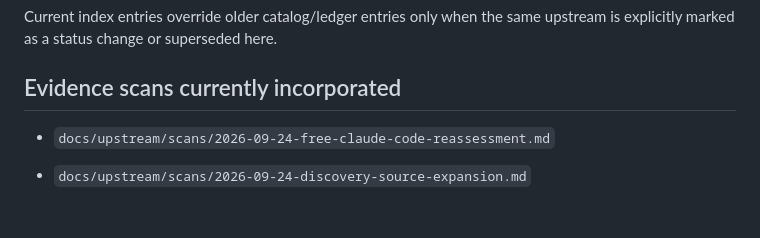
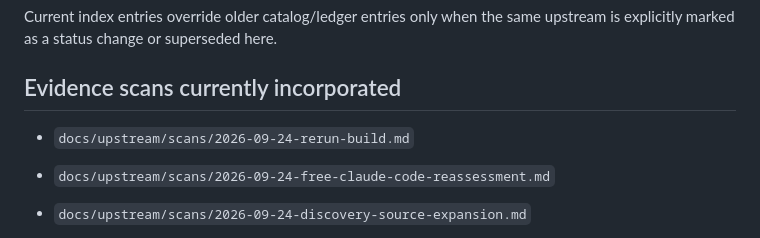
Before and after one commit to saralercan/ercan, a Markdown page: docs/upstream/UPSTREAM_INTELLIGENCE_CURRENT.md, the part around the change. GitHub-like rendering; blank space fills up the shorter version.

```diff
--- a/docs/upstream/UPSTREAM_INTELLIGENCE_CURRENT.md
+++ b/docs/upstream/UPSTREAM_INTELLIGENCE_CURRENT.md
@@ -112,6 +112,8 @@ For any task that invokes upstream intelligence:
 Current index entries override older catalog/ledger entries only when the same upstream is explicitly marked as a status change or superseded here.
 
 ## Evidence scans currently incorporated
+
+- `docs/upstream/scans/2026-09-24-rerun-build.md`
 
 - `docs/upstream/scans/2026-09-24-free-claude-code-reassessment.md`
 
```
